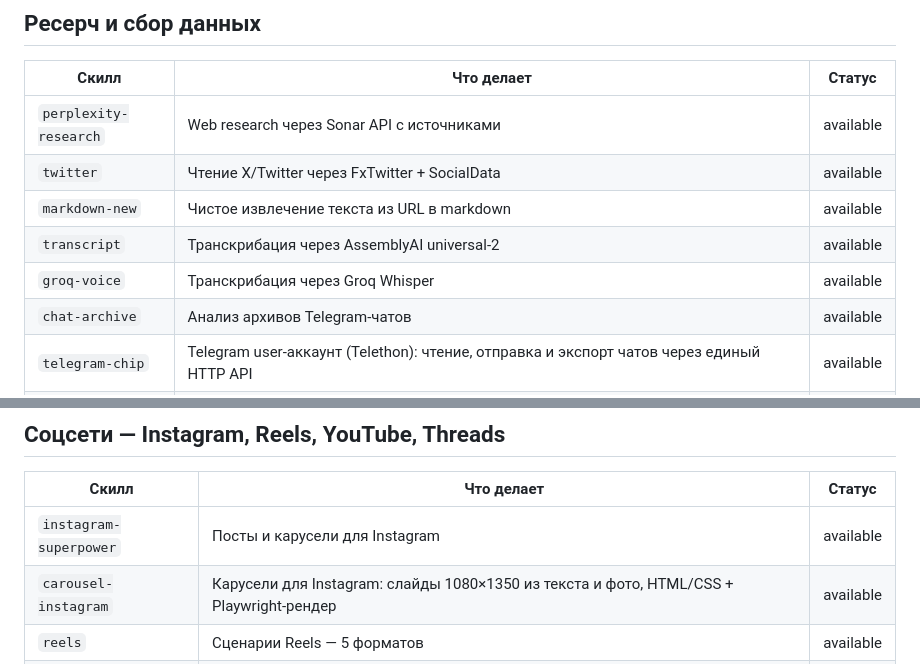
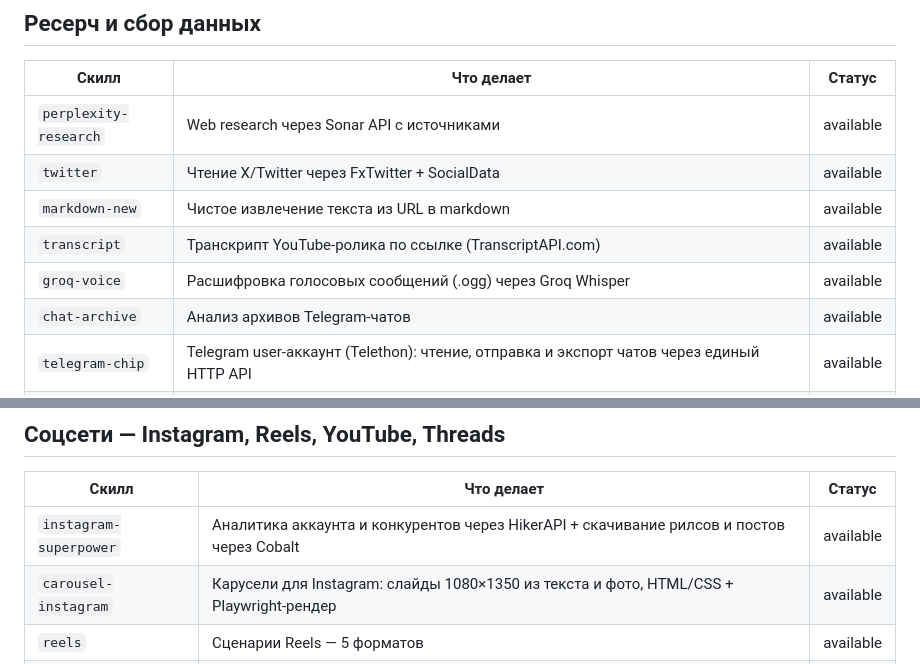
Before and after one commit to qwwiwi/agentos-skills-public, a Markdown page: CATALOG.md, 2 parts joined by grey strips. Drawn GitHub-style.

Commit message:
Каталог: описания скиллов совпадают с их SKILL.md (#13)
Три строки обещали не то, что делает скилл:
- transcript: значилась транскрибация через AssemblyAI, на деле скилл
  берёт транскрипт YouTube-ролика через TranscriptAPI.com
- instagram-superpower: значились посты и карусели, на деле аналитика
  через HikerAPI и скачивание рилсов через Cobalt
- groq-voice: уточнено, что это голосовые .ogg, а не любые файлы

Найдено кросс-проверкой описаний в CATALOG.md против frontmatter
каждого SKILL.md.

Co-authored-by: qwwiwi <qwwiwi@users.noreply.github.com>

```diff
--- a/CATALOG.md
+++ b/CATALOG.md
@@ -13,8 +13,8 @@ Production-tested скиллы для Claude Code. Здесь — sanitize-ве
 | `perplexity-research` | Web research через Sonar API с источниками | available |
 | `twitter` | Чтение X/Twitter через FxTwitter + SocialData | available |
 | `markdown-new` | Чистое извлечение текста из URL в markdown | available |
-| `transcript` | Транскрибация через AssemblyAI universal-2 | available |
-| `groq-voice` | Транскрибация через Groq Whisper | available |
+| `transcript` | Транскрипт YouTube-ролика по ссылке (TranscriptAPI.com) | available |
+| `groq-voice` | Расшифровка голосовых сообщений (.ogg) через Groq Whisper | available |
 | `chat-archive` | Анализ архивов Telegram-чатов | available |
 | `telegram-chip` | Telegram user-аккаунт (Telethon): чтение, отправка и экспорт чатов через единый HTTP API | available |
 | `topic-monitor` | Регулярный мониторинг темы | available |
@@ -46,7 +46,7 @@ Production-tested скиллы для Claude Code. Здесь — sanitize-ве
 
 | Скилл | Что делает | Статус |
 |-------|------------|--------|
-| `instagram-superpower` | Посты и карусели для Instagram | available |
+| `instagram-superpower` | Аналитика аккаунта и конкурентов через HikerAPI + скачивание рилсов и постов через Cobalt | available |
 | `carousel-instagram` | Карусели для Instagram: слайды 1080×1350 из текста и фото, HTML/CSS + Playwright-рендер | available |
 | `reels` | Сценарии Reels — 5 форматов | available |
 | `youtube-producer` | YouTube long-form | available |
```
